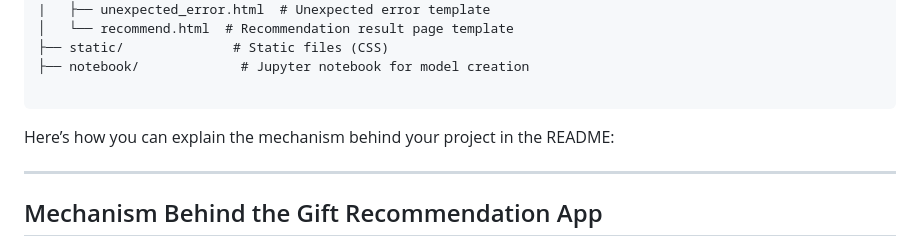
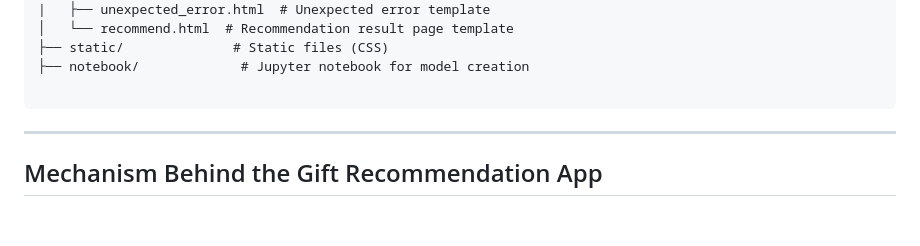
Before and after one commit to devkverma/gift-recommendation-system, a Markdown page: README.md, the part around the change. Rendered like a GitHub page; blank space fills up the shorter version.

````diff
--- a/README.md
+++ b/README.md
@@ -168,7 +168,6 @@ Please ensure that your code follows the project’s coding conventions, and con
 ├── notebook/             # Jupyter notebook for model creation
 
 ```
-Here’s how you can explain the mechanism behind your project in the README:
 
 ---
 
````
